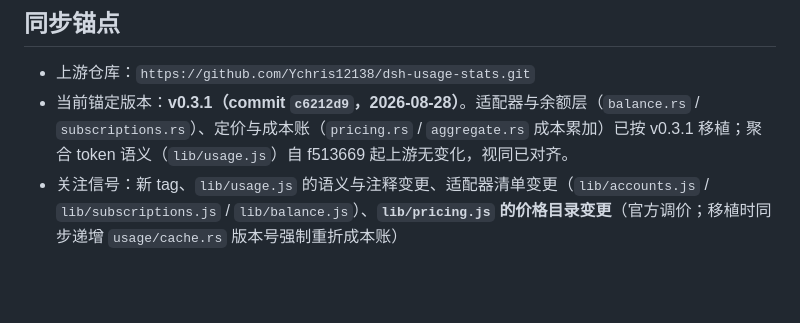
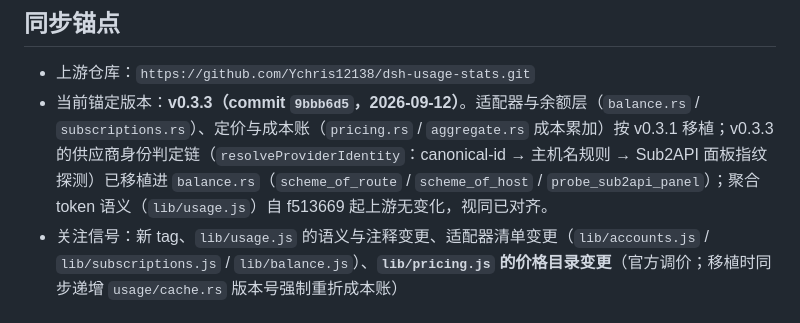
Before and after one commit to JeffioZ/dsh-box, a Markdown page: docs/usage-sync.md, the part around the change. GitHub-like rendering; blank space fills up the shorter version.

Commit message:
docs: 同步 usage-sync 锚点至 v0.3.3（身份判定链已移植），lucide 许可说明补衍生变体

```diff
--- a/docs/usage-sync.md
+++ b/docs/usage-sync.md
@@ -5,7 +5,7 @@
 ## 同步锚点
 
 - 上游仓库：`https://github.com/Ychris12138/dsh-usage-stats.git`
-- 当前锚定版本：**v0.3.1（commit `c6212d9`，2026-08-28）**。适配器与余额层（`balance.rs` / `subscriptions.rs`）、定价与成本账（`pricing.rs` / `aggregate.rs` 成本累加）已按 v0.3.1 移植；聚合 token 语义（`lib/usage.js`）自 f513669 起上游无变化，视同已对齐。
+- 当前锚定版本：**v0.3.3（commit `9bbb6d5`，2026-09-12）**。适配器与余额层（`balance.rs` / `subscriptions.rs`）、定价与成本账（`pricing.rs` / `aggregate.rs` 成本累加）按 v0.3.1 移植；v0.3.3 的供应商身份判定链（`resolveProviderIdentity`：canonical-id → 主机名规则 → Sub2API 面板指纹探测）已移植进 `balance.rs`（`scheme_of_route` / `scheme_of_host` / `probe_sub2api_panel`）；聚合 token 语义（`lib/usage.js`）自 f513669 起上游无变化，视同已对齐。
 - 关注信号：新 tag、`lib/usage.js` 的语义与注释变更、适配器清单变更（`lib/accounts.js` / `lib/subscriptions.js` / `lib/balance.js`）、**`lib/pricing.js` 的价格目录变更**（官方调价；移植时同步递增 `usage/cache.rs` 版本号强制重折成本账）
 
 ## 文件映射
```
Also changed, not shown: THIRD_PARTY_NOTICES.md (+1 -1 lines).
